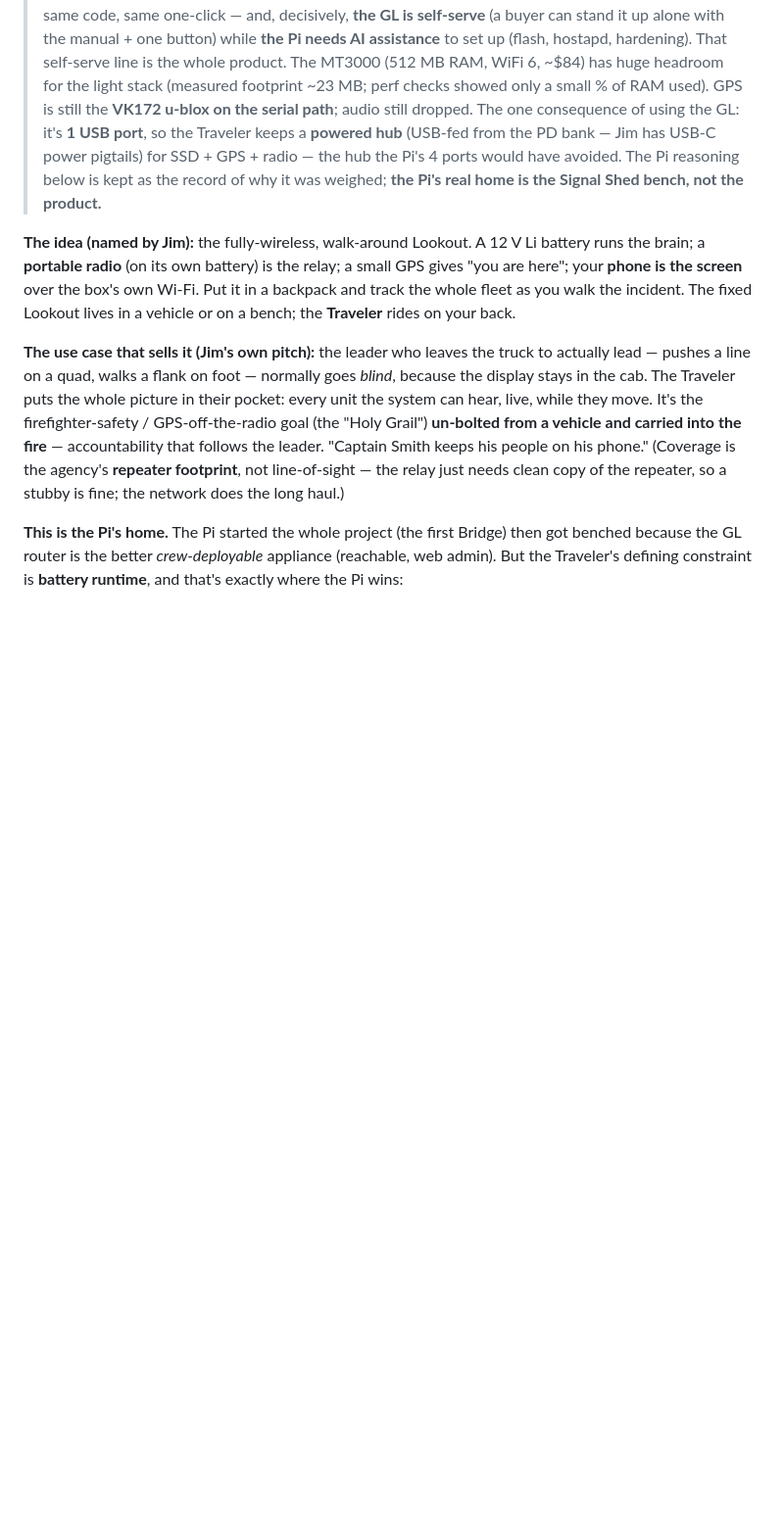
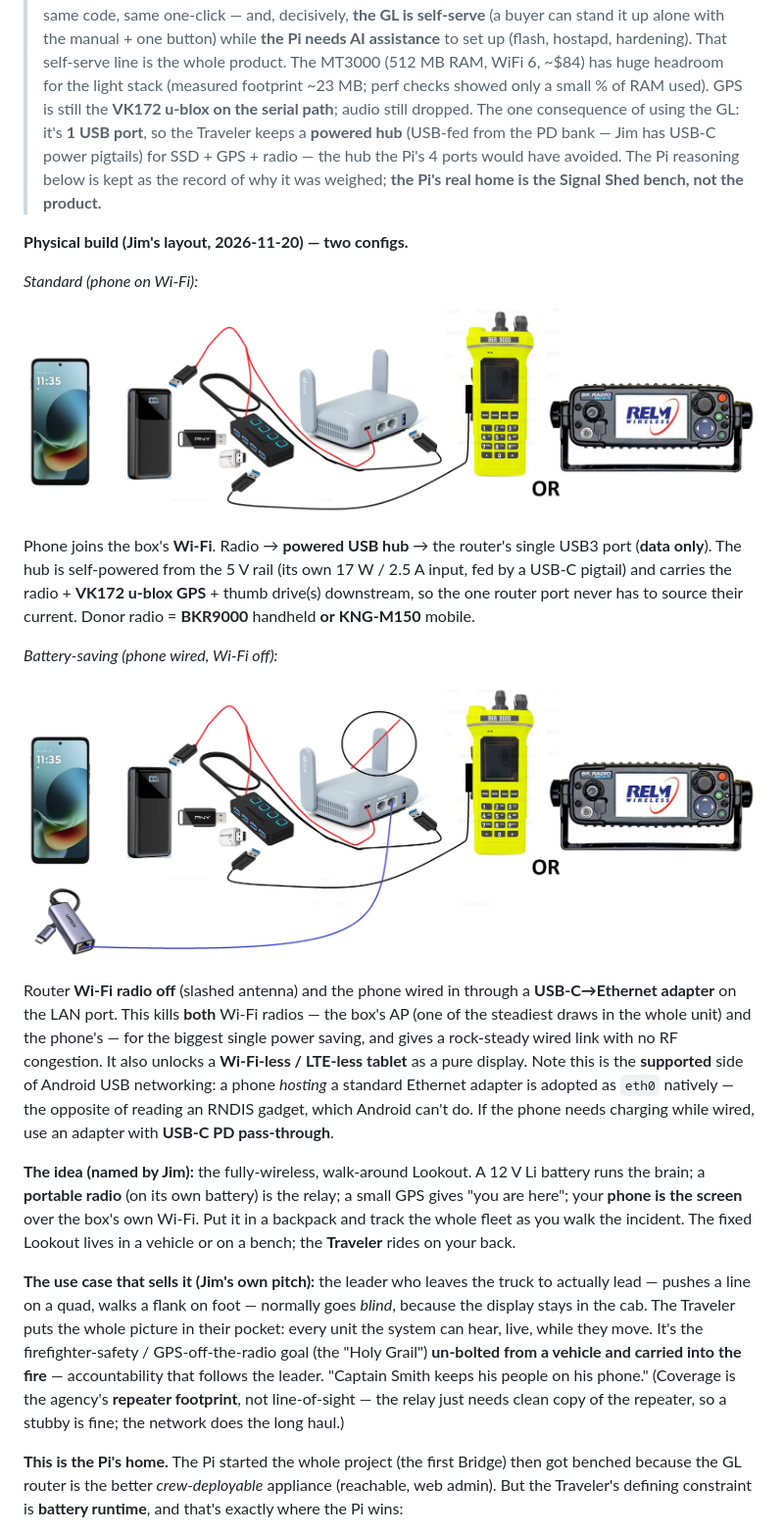
Before and after one commit to Jim-dc95811/The-Lookout, a Markdown page: docs/IDEAS.md, the part around the change. Shown at 98% size. Rendered like a GitHub page; pictures changed too: images/the_traveler_battery_saving.png (added), images/the_traveler_standard.png (added); blank space fills up the shorter version.

Commit message:
docs: add Traveler physical-build diagrams (standard + battery-saving)
Two config diagrams for the MT3000 Traveler in IDEAS.md: standard
(phone on Wi-Fi, radio via powered hub) and battery-saving (Wi-Fi off,
phone wired via USB-C->Ethernet). Captions note the self-powered hub,
the VK172 GPS, and that a phone hosting an Ethernet adapter is the
supported side of Android USB networking.

Co-Authored-By: Claude Opus 4.8 <noreply@anthropic.com>
Claude-Session: https://claude.ai/code/session_01MnLGTHyhGnworHWEFuwHD3

```diff
--- a/docs/IDEAS.md
+++ b/docs/IDEAS.md
@@ -51,6 +51,32 @@ removable-media, no GUI, fits the "name to order, nothing on the box" model.
 > PD bank — Jim has USB-C power pigtails) for SSD + GPS + radio — the hub the Pi's 4
 > ports would have avoided. The Pi reasoning below is kept as the record of why it
 > was weighed; **the Pi's real home is the Signal Shed bench, not the product.**
+
+**Physical build (Jim's layout, 2026-11-20) — two configs.**
+
+*Standard (phone on Wi-Fi):*
+
+![Traveler — standard config](../images/the_traveler_standard.png)
+
+Phone joins the box's **Wi-Fi**. Radio → **powered USB hub** → the router's single
+USB3 port (**data only**). The hub is self-powered from the 5 V rail (its own
+17 W / 2.5 A input, fed by a USB-C pigtail) and carries the radio + **VK172 u-blox
+GPS** + thumb drive(s) downstream, so the one router port never has to source their
+current. Donor radio = **BKR9000** handheld **or** **KNG-M150** mobile.
+
+*Battery-saving (phone wired, Wi-Fi off):*
+
+![Traveler — battery-saving config](../images/the_traveler_battery_saving.png)
+
+Router **Wi-Fi radio off** (slashed antenna) and the phone wired in through a
+**USB-C→Ethernet adapter** on the LAN port. This kills **both** Wi-Fi radios — the
+box's AP (one of the steadiest draws in the whole unit) and the phone's — for the
+biggest single power saving, and gives a rock-steady wired link with no RF
+congestion. It also unlocks a **Wi-Fi-less / LTE-less tablet** as a pure display.
+Note this is the **supported** side of Android USB networking: a phone *hosting* a
+standard Ethernet adapter is adopted as `eth0` natively — the opposite of reading
+an RNDIS gadget, which Android can't do. If the phone needs charging while wired,
+use an adapter with **USB-C PD pass-through**.
 
 **The idea (named by Jim):** the fully-wireless, walk-around Lookout. A 12 V Li
 battery runs the brain; a **portable radio** (on its own battery) is the relay;
```
